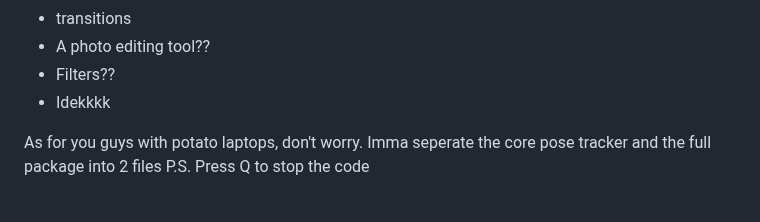
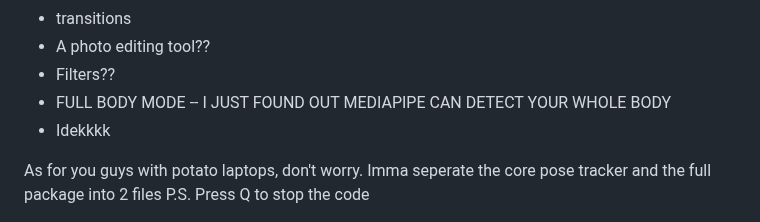
Before and after one commit to pringlecorte/The-Quintessential-Quintuplets-Pose-Tracker, a Markdown page: README.md, the part around the change. Drawn GitHub-style.

```diff
--- a/README.md
+++ b/README.md
@@ -59,6 +59,7 @@ to whoever is reading this just hit the download button dawg it aint that entert
   - transitions
   - A photo editing tool??
   - Filters??
+  - FULL BODY MODE -- I JUST FOUND OUT MEDIAPIPE CAN DETECT YOUR WHOLE BODY
   - Idekkkk
 
 
```
